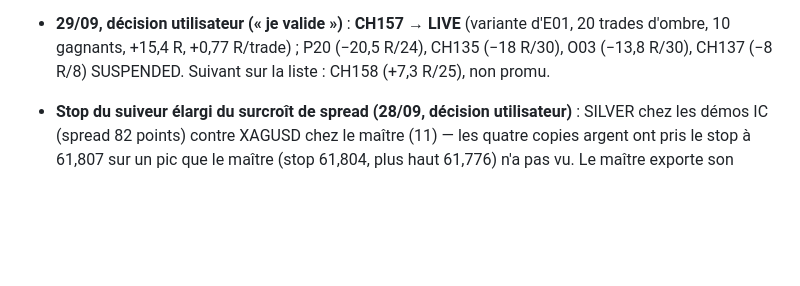
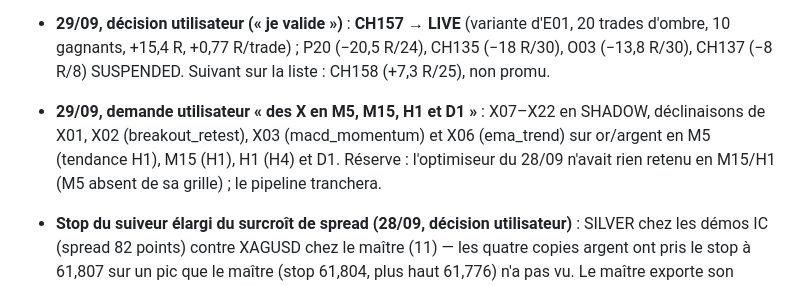
Before and after one commit to loicbayle48600-hash/belotte-manager, a Markdown page: claude-mt5-trading/docs/SUIVI.md, the part around the change. GitHub-like rendering; blank space fills up the shorter version.

Commit message:
Trading lab : X07-X22 en SHADOW (déclinaisons M5/M15/H1/D1 des X, demande utilisateur du 29/09)
Co-Authored-By: Claude Opus 5.5 <noreply@anthropic.com>
Claude-Session: https://claude.ai/code/session_012MuiCymf8pVitRKpXpbuDU

```diff
--- a/claude-mt5-trading/docs/SUIVI.md
+++ b/claude-mt5-trading/docs/SUIVI.md
@@ -485,6 +485,9 @@ n'utilise PAS Fable (retiré de TIER_A le 2026-09-23) : le quota Fable est rése
 - **29/09, décision utilisateur (« je valide »)** : **CH157 → LIVE** (variante d'E01, 20 trades d'ombre, 10 gagnants,
   +15,4 R, +0,77 R/trade) ; P20 (−20,5 R/24), CH135 (−18 R/30), O03 (−13,8 R/30), CH137 (−8 R/8) SUSPENDED. Suivant sur
   la liste : CH158 (+7,3 R/25), non promu.
+- **29/09, demande utilisateur « des X en M5, M15, H1 et D1 »** : X07–X22 en SHADOW, déclinaisons de X01, X02
+  (breakout_retest), X03 (macd_momentum) et X06 (ema_trend) sur or/argent en M5 (tendance H1), M15 (H1), H1 (H4) et D1.
+  Réserve : l'optimiseur du 28/09 n'avait rien retenu en M15/H1 (M5 absent de sa grille) ; le pipeline tranchera.
 - **Stop du suiveur élargi du surcroît de spread (28/09, décision utilisateur)** : SILVER chez les démos IC (spread 82
   points) contre XAGUSD chez le maître (11) — les quatre copies argent ont pris le stop à 61,807 sur un pic que le maître
   (stop 61,804, plus haut 61,776) n'a pas vu. Le maître exporte son spread ; à l'ouverture d'une copie, le stop du suiveur
```
